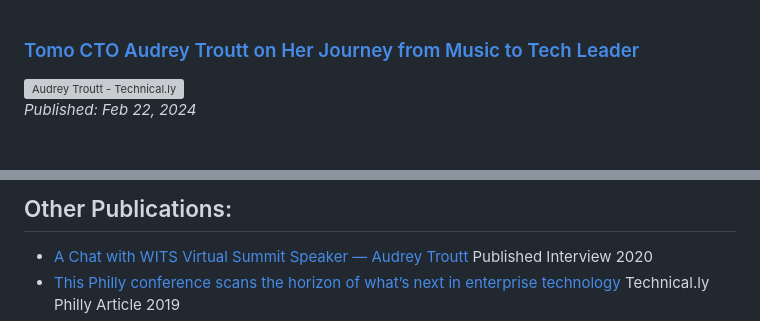
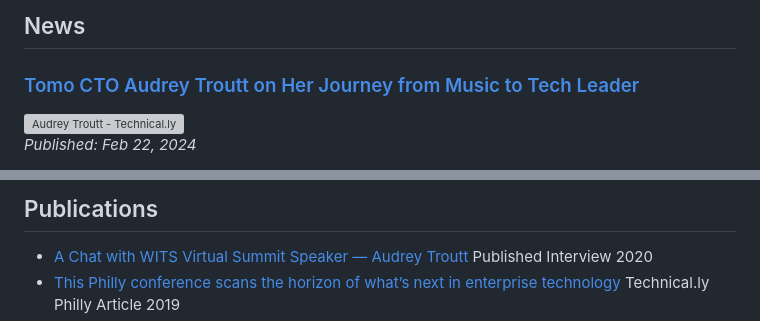
Before and after one commit to atroutt/atroutt.github.io, a Markdown page: content/writing.md, 2 parts joined by grey strips. Rendered like a GitHub page; grey boxes are pictures that could not be loaded.

```diff
--- a/content/writing.md
+++ b/content/writing.md
@@ -1,3 +1,5 @@
+## News
+
 ### [Tomo CTO Audrey Troutt on Her Journey from Music to Tech Leader](https://technical.ly/professional-development/tomo-cto-audrey-troutt-how-i-got-here/)
 
 <img  class="feature-image-right"  style="width:300px" src="https://technical.ly/wp-content/uploads/2024/02/IMG_0220-1200x800.jpg" alt="Audrey Troutt - Technical.ly">
@@ -20,6 +22,5 @@ Recognition by Technical.ly as one of Philadelphia's influential technologists,
 
-
-## Other Publications:
+## Publications
 
 *   [A Chat with WITS Virtual Summit Speaker — Audrey Troutt](https://medium.com/@WomenTechSummit/a-chat-with-wits-virtual-summit-speaker-audrey-troutt-80c4cda3905e) Published Interview 2020
 *   [This Philly conference scans the horizon of what’s next in enterprise technology](https://technical.ly/philly/2019/05/23/philly-emerging-technologies-ete-conference-whats-next-in-enterprise-technology/) Technical.ly Philly Article 2019
```
Also changed, not shown: other parts of content/writing.md (+2 -2 lines).
